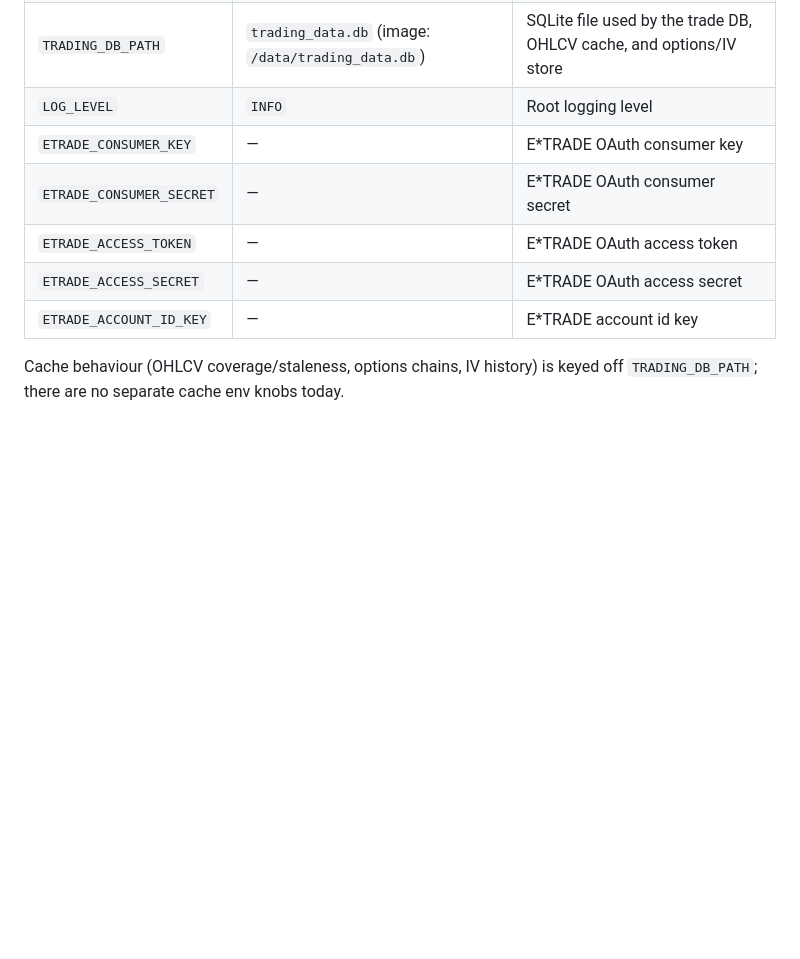
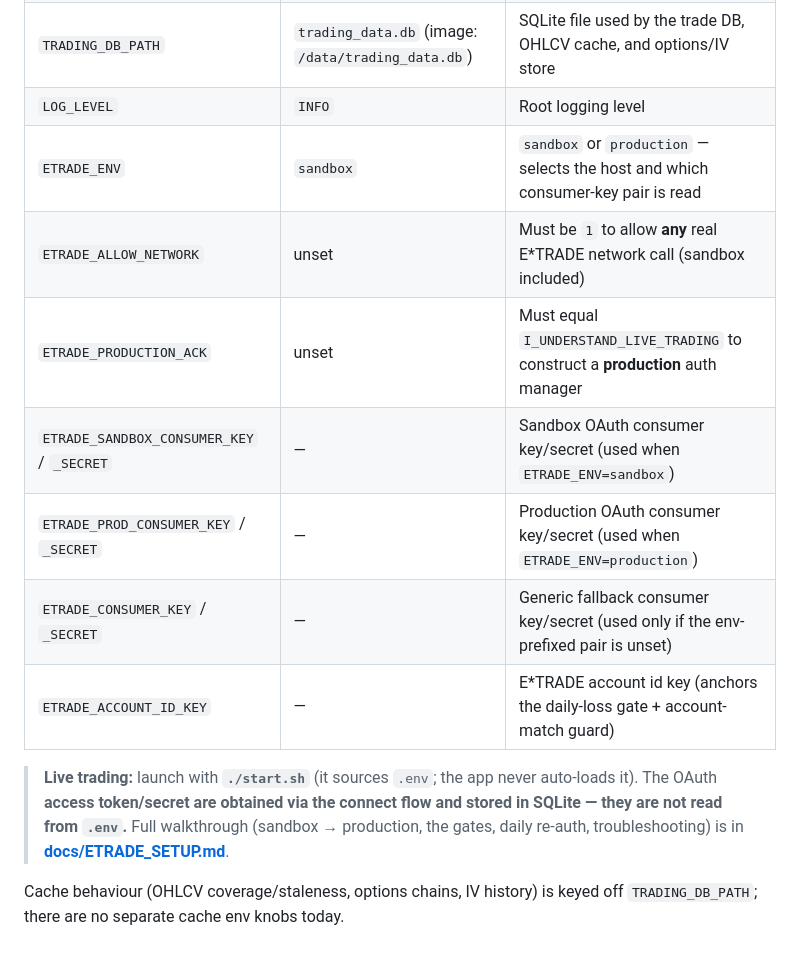
Before and after one commit to km8trix/StockOptionsTrader, a Markdown page: README.md, the part around the change. Rendered like a GitHub page; blank space fills up the shorter version.

```diff
--- a/README.md
+++ b/README.md
@@ -63,11 +63,19 @@ code, images, or compose files.
 | `SECRET_KEY` | insecure dev value | Flask session signing key; set a real one in production |
 | `TRADING_DB_PATH` | `trading_data.db` (image: `/data/trading_data.db`) | SQLite file used by the trade DB, OHLCV cache, and options/IV store |
 | `LOG_LEVEL` | `INFO` | Root logging level |
-| `ETRADE_CONSUMER_KEY` | — | E*TRADE OAuth consumer key |
-| `ETRADE_CONSUMER_SECRET` | — | E*TRADE OAuth consumer secret |
-| `ETRADE_ACCESS_TOKEN` | — | E*TRADE OAuth access token |
-| `ETRADE_ACCESS_SECRET` | — | E*TRADE OAuth access secret |
-| `ETRADE_ACCOUNT_ID_KEY` | — | E*TRADE account id key |
+| `ETRADE_ENV` | `sandbox` | `sandbox` or `production` — selects the host and which consumer-key pair is read |
+| `ETRADE_ALLOW_NETWORK` | unset | Must be `1` to allow **any** real E*TRADE network call (sandbox included) |
+| `ETRADE_PRODUCTION_ACK` | unset | Must equal `I_UNDERSTAND_LIVE_TRADING` to construct a **production** auth manager |
+| `ETRADE_SANDBOX_CONSUMER_KEY` / `_SECRET` | — | Sandbox OAuth consumer key/secret (used when `ETRADE_ENV=sandbox`) |
+| `ETRADE_PROD_CONSUMER_KEY` / `_SECRET` | — | Production OAuth consumer key/secret (used when `ETRADE_ENV=production`) |
+| `ETRADE_CONSUMER_KEY` / `_SECRET` | — | Generic fallback consumer key/secret (used only if the env-prefixed pair is unset) |
+| `ETRADE_ACCOUNT_ID_KEY` | — | E*TRADE account id key (anchors the daily-loss gate + account-match guard) |
+
+> **Live trading:** launch with **`./start.sh`** (it sources `.env`; the app
+> never auto-loads it). The OAuth **access token/secret are obtained via the
+> connect flow and stored in SQLite — they are not read from `.env`.** Full
+> walkthrough (sandbox → production, the gates, daily re-auth, troubleshooting)
+> is in **[docs/ETRADE_SETUP.md](docs/ETRADE_SETUP.md)**.
 
 Cache behaviour (OHLCV coverage/staleness, options chains, IV history) is
 keyed off `TRADING_DB_PATH`; there are no separate cache env knobs today.
```
Also changed, not shown: docs/ETRADE_SETUP.md (added, +162 -0 lines).
